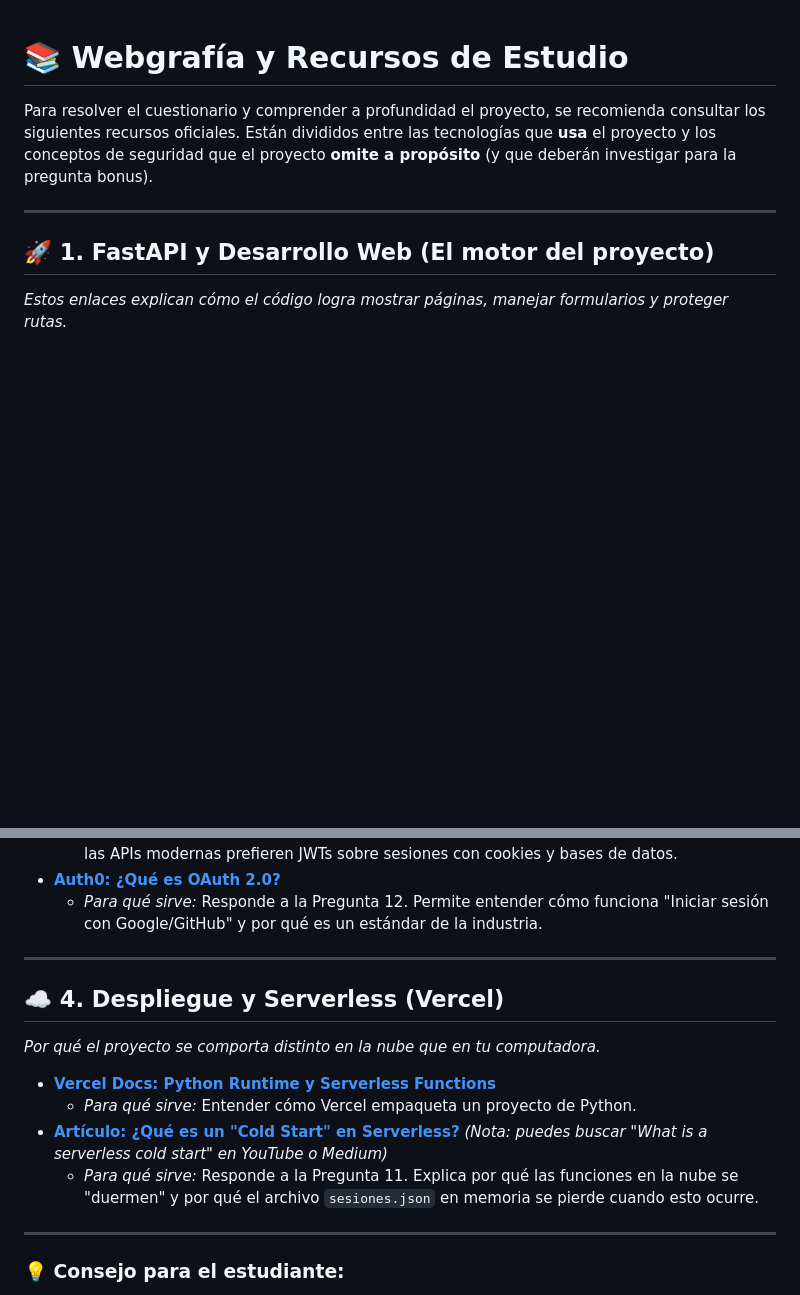
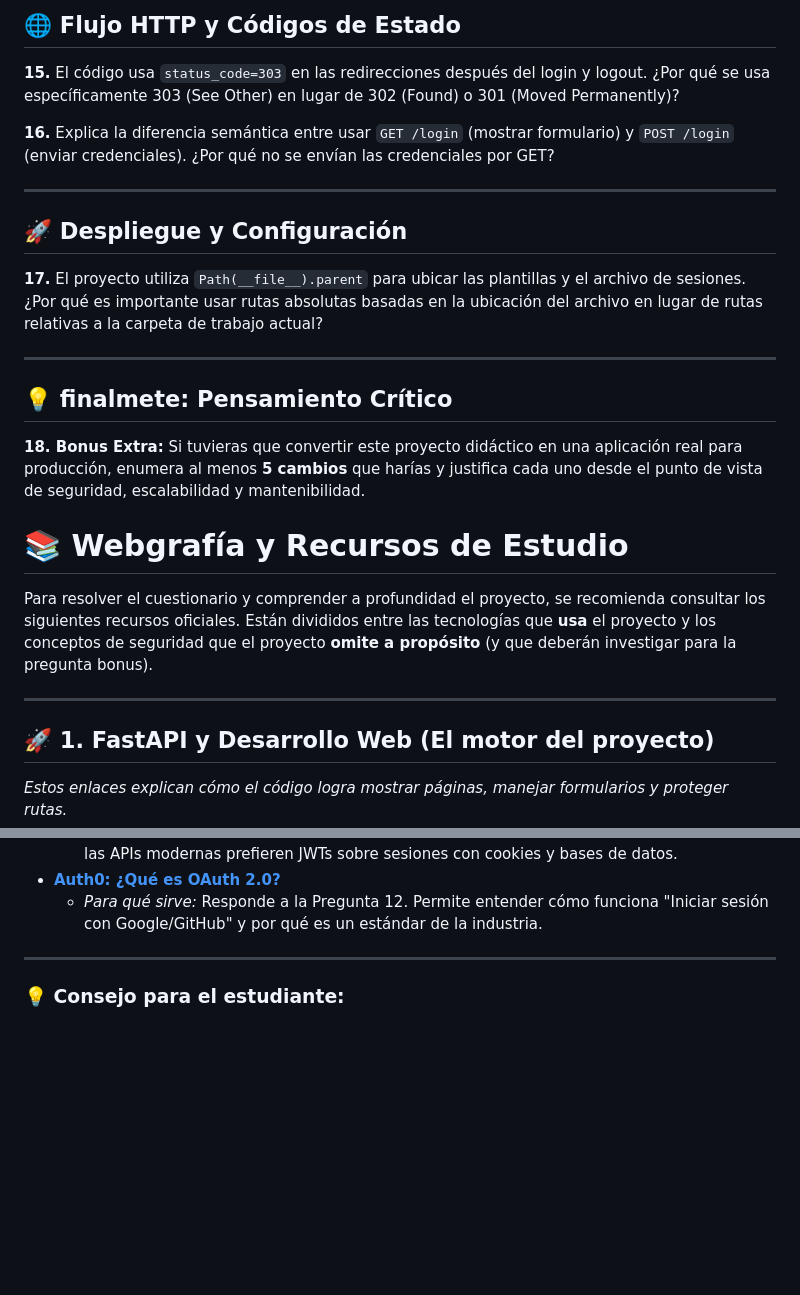
Before and after one commit to jovanyvelez/auth, a Markdown page: README.md, 2 parts joined by grey strips. Drawn GitHub-style; blank space fills up the shorter version.

Commit message:
Expand README with project evaluation and resources
Added detailed project evaluation questions and resources for the FastAPI authentication project.

```diff
--- a/README.md
+++ b/README.md
@@ -1,3 +58,21 @@
+## 🌐 Flujo HTTP y Códigos de Estado
+
+**15.** El código usa `status_code=303` en las redirecciones después del login y logout. ¿Por qué se usa específicamente 303 (See Other) en lugar de 302 (Found) o 301 (Moved Permanently)?
+
+**16.** Explica la diferencia semántica entre usar `GET /login` (mostrar formulario) y `POST /login` (enviar credenciales). ¿Por qué no se envían las credenciales por GET?
+
+---
+
+## 🚀 Despliegue y Configuración
+
+**17.** El proyecto utiliza `Path(__file__).parent` para ubicar las plantillas y el archivo de sesiones. ¿Por qué es importante usar rutas absolutas basadas en la ubicación del archivo en lugar de rutas relativas a la carpeta de trabajo actual?
+
+---
+
+## 💡 finalmete: Pensamiento Crítico
+
+**18. Bonus Extra:** Si tuvieras que convertir este proyecto didáctico en una aplicación real para producción, enumera al menos **5 cambios** que harías y justifica cada uno desde el punto de vista de seguridad, escalabilidad y mantenibilidad.
+
 # 📚 Webgrafía y Recursos de Estudio
 
 Para resolver el cuestionario y comprender a profundidad el proyecto, se recomienda consultar los siguientes recursos oficiales. Están divididos entre las tecnologías que **usa** el proyecto y los conceptos de seguridad que el proyecto **omite a propósito** (y que deberán investigar para la pregunta bonus).
@@ -44,15 +119,6 @@ Para resolver el cuestionario y comprender a profundidad el proyecto, se recomie
 
 ---
 
-## ☁️ 4. Despliegue y Serverless (Vercel)
-*Por qué el proyecto se comporta distinto en la nube que en tu computadora.*
-
-*   **[Vercel Docs: Python Runtime y Serverless Functions](https://vercel.com/docs/functions/runtimes/python)**
-    *   *Para qué sirve:* Entender cómo Vercel empaqueta un proyecto de Python.
-*   **[Artículo: ¿Qué es un "Cold Start" en Serverless?](https://www.serverless.com/blog/cold-start-latency)** *(Nota: puedes buscar "What is a serverless cold start" en YouTube o Medium)*
-    *   *Para qué sirve:* Responde a la Pregunta 11. Explica por qué las funciones en la nube se "duermen" y por qué el archivo `sesiones.json` en memoria se pierde cuando esto ocurre.
-
----
 
 ### 💡 Consejo para el estudiante:
 > No intentes memorizar todo. Usa esta webgrafía como un **mapa**. Si al leer el código de `seguridad.py` no entiendes qué hace `request.cookies.get()`, ve a la sección de **MDN Web Docs**. Si al leer el `GUIA_PROFESOR.md` ves que habla de "Hashes", ve a la sección de **OWASP**. ¡La habilidad de buscar en la documentación oficial es la más importante de un desarrollador!
```
Also changed, not shown: other parts of README.md (+57 -0 lines).
